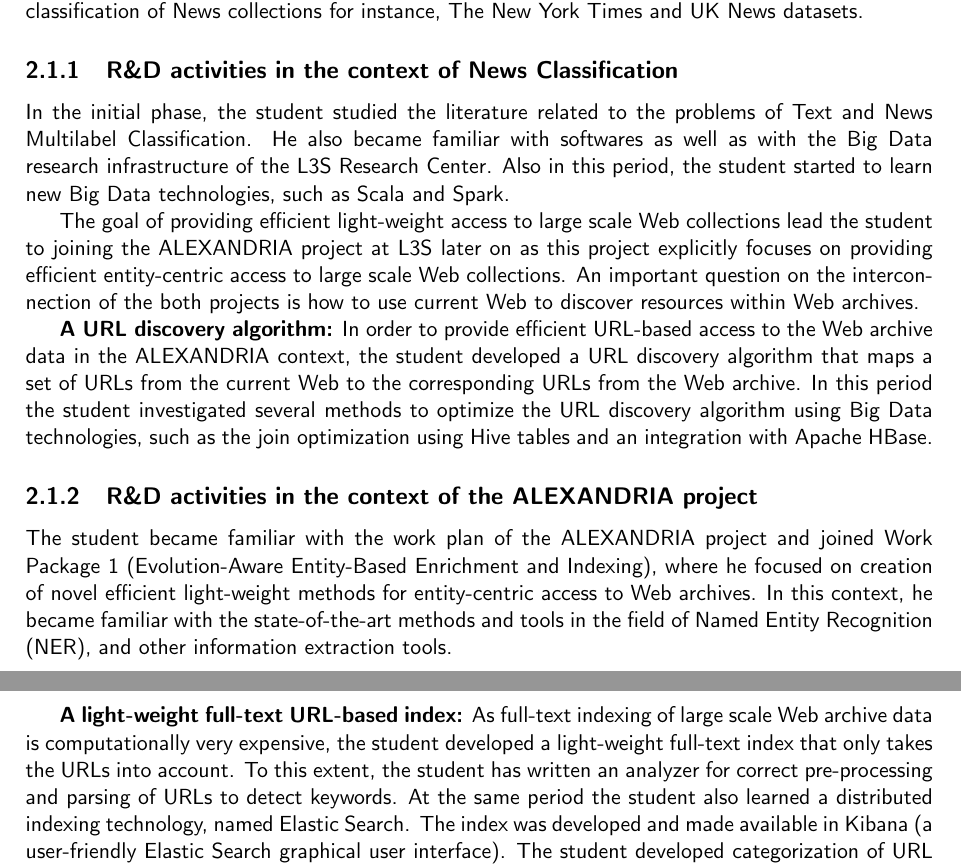
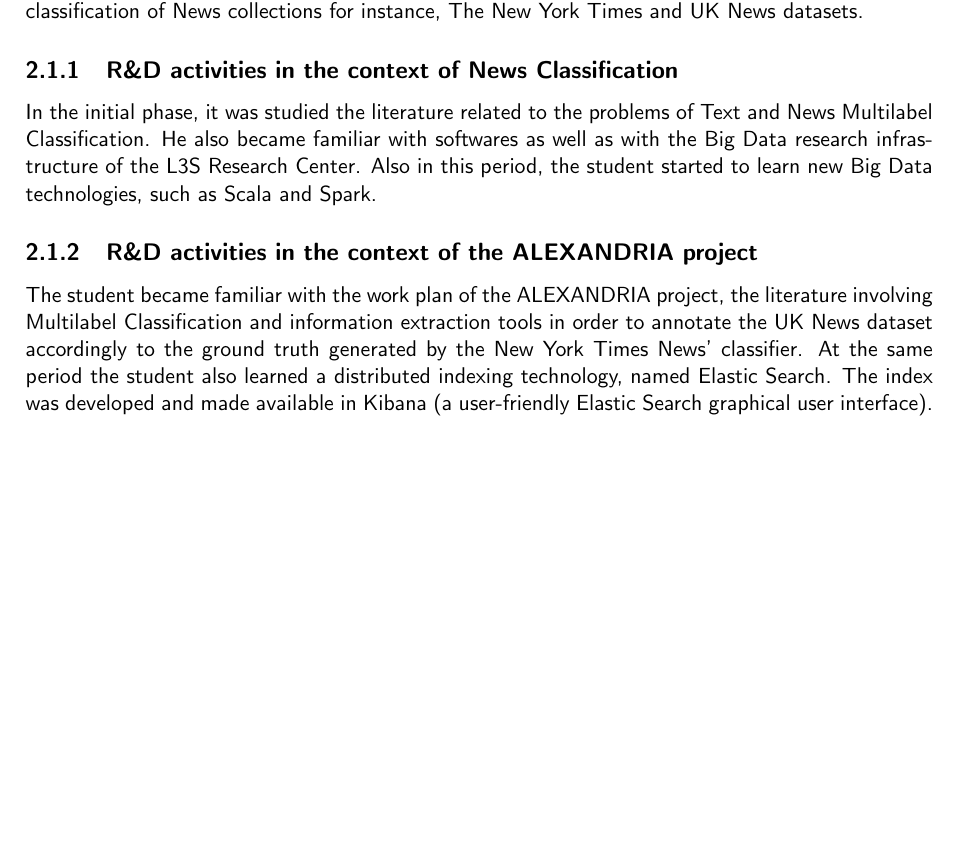
Before and after one commit to tgvp/reports, a LaTeX thesis (document.tex): two parts of pages 4 and 5 of 9 before the commit and part of page 4 of 8 after it, the two joined at a grey line, cut so that both start at the same text, the shorter picture padded with empty space. Compiled offline with pdfLaTeX.

Commit message:
R&D activities...

```diff
--- a/document.tex
+++ b/document.tex
@@ -132,42 +132,18 @@ at L3S that focus on classification of News collections for instance, The New
 York Times and UK News datasets.
 
 \subsection{R\&D activities in the context of News Classification}
-In the initial phase, the student studied the literature related to the
+In the initial phase, it was studied the literature related to the
 problems of Text and News Multilabel Classification.
 He also became familiar with softwares as well as
 with the Big Data research infrastructure of the L3S Research Center.
 Also in this period, the student started to learn new Big Data technologies,
 such as Scala and Spark.
-
 %
-The goal of providing efficient light-weight access to large scale Web collections
-lead the student to joining the ALEXANDRIA project at L3S later on as this project
-explicitly focuses on providing efficient entity-centric access to large scale
-Web collections.
-%
-An important question on the interconnection of the both projects
-is how to use current Web to discover resources within Web archives.
-
-\textbf{A URL discovery algorithm:}
-In order to provide efficient URL-based access to the Web archive data in the ALEXANDRIA
-context, the student developed a URL discovery algorithm that
-maps a set of URLs from the current Web to the corresponding URLs from the Web archive.
-In this period the student investigated several methods to optimize the URL discovery
-algorithm using Big Data technologies, such as the join optimization using Hive tables and an integration with Apache HBase.
-
 \subsection{R\&D activities in the context of the ALEXANDRIA project}
-The student became familiar with the work plan of the ALEXANDRIA project and joined Work Package
-1 (Evolution-Aware Entity-Based Enrichment and Indexing),
-where he focused on creation of novel efficient light-weight methods for
-entity-centric access to Web archives. In this context, he
-became familiar with the state-of-the-art methods and tools in the field of
-Named Entity Recognition (NER), and other information extraction tools.
-
-\textbf{A light-weight full-text URL-based index:}
-As full-text indexing of large scale Web archive data is computationally very expensive,
-the student developed a light-weight full-text index that only takes the URLs into account.
-To this extent, the student has written an analyzer for correct pre-processing
-and parsing of URLs to detect keywords.
+The student became familiar with the work plan of the ALEXANDRIA
+project, the literature involving Multilabel Classification and information
+extraction tools in order to annotate the UK News dataset accordingly to the
+ground truth generated by the New York Times News' classifier.
 %
 At the same period the student also learned a distributed indexing technology, named Elastic
 Search. The index was
```
